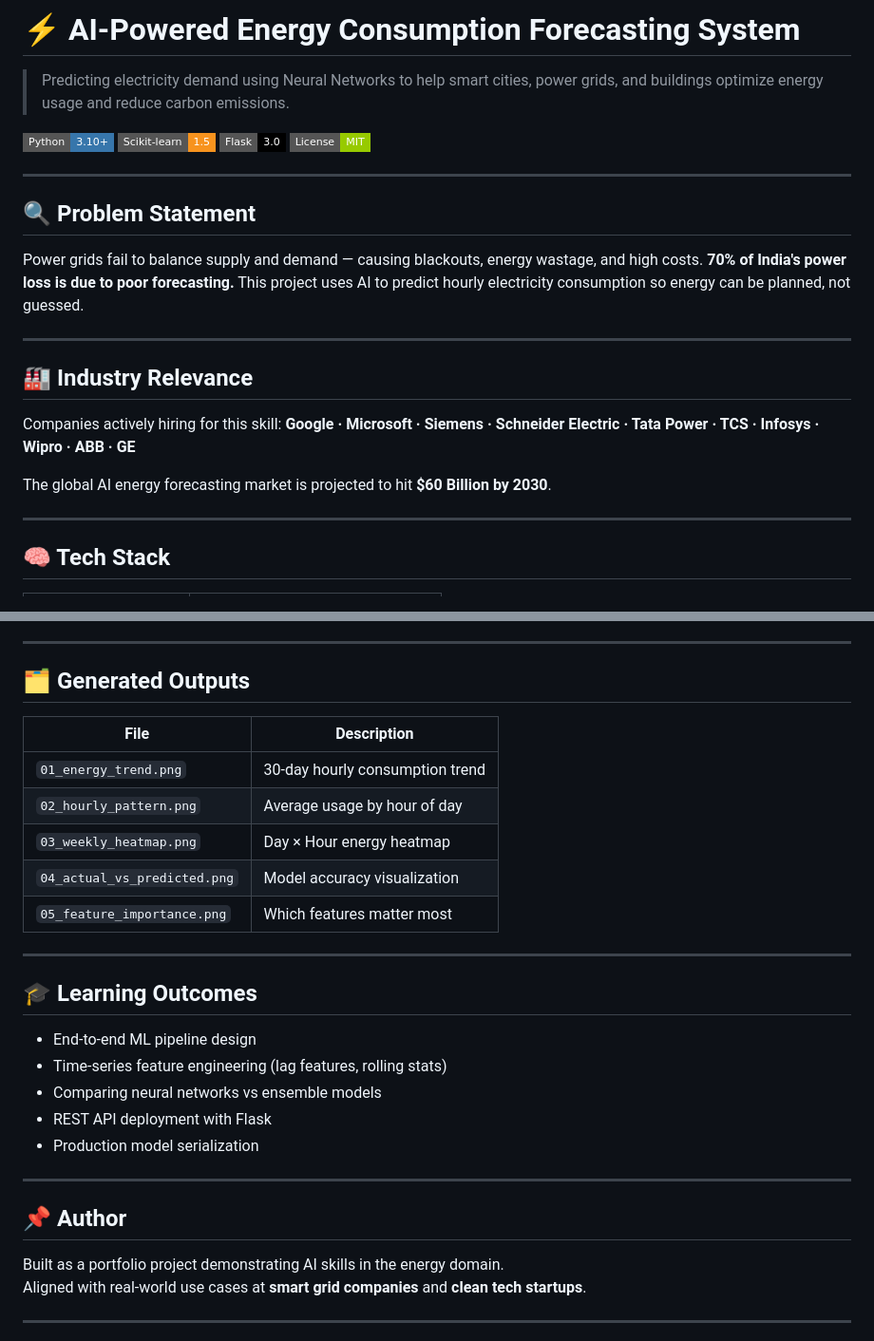
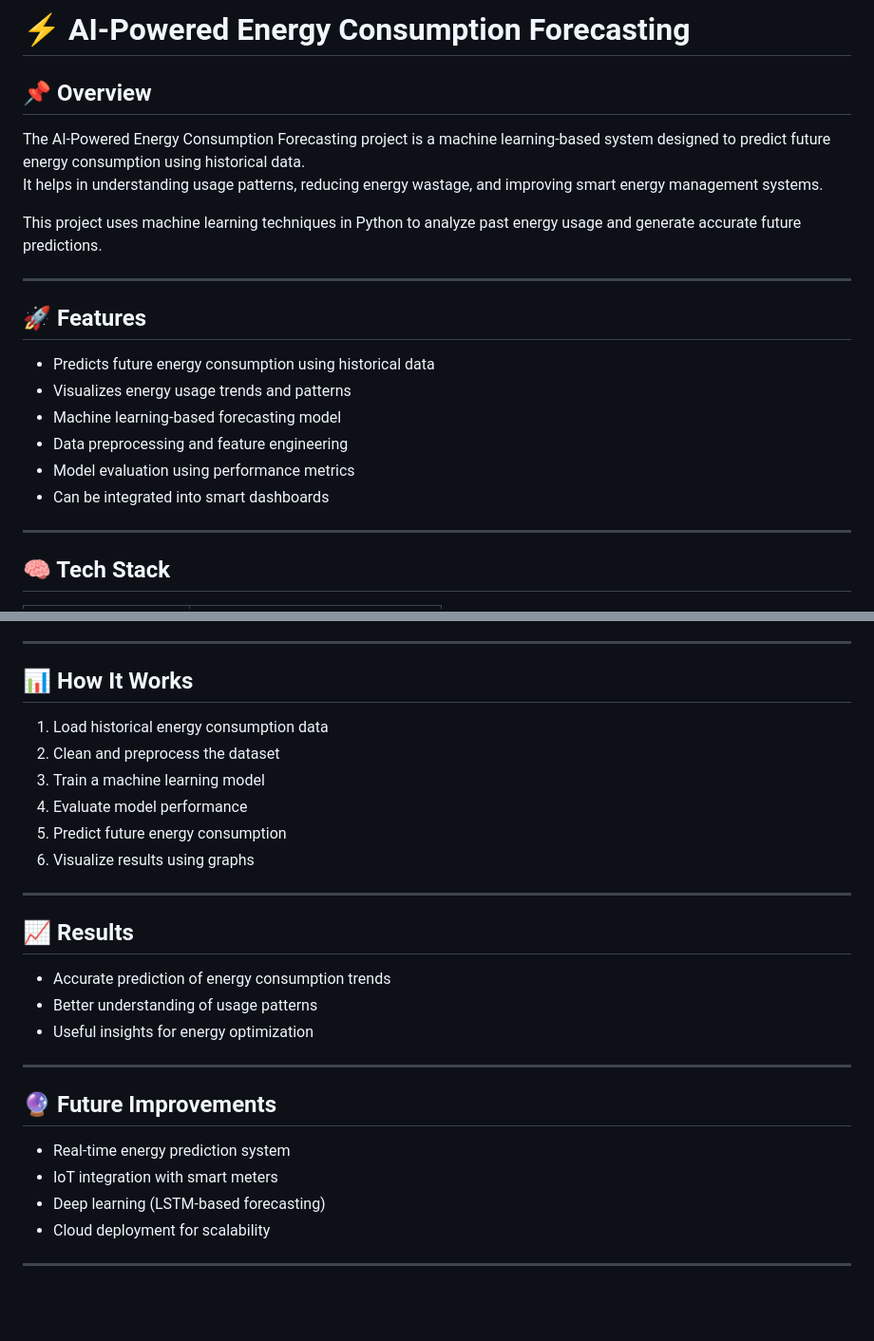
Before and after one commit to sakshimaurya2306-commits/AI-Energy-Consumption-Forecasting, a Markdown page: README.md, 2 parts joined by grey strips. Shown at 95% size. Drawn GitHub-style; badges without logos; blank space fills up the shorter version.

```diff
--- a/README.md
+++ b/README.md
@@ -1,26 +1,20 @@
-# ⚡ AI-Powered Energy Consumption Forecasting System
+# ⚡ AI-Powered Energy Consumption Forecasting
 
-> Predicting electricity demand using Neural Networks to help smart cities, power grids, and buildings optimize energy usage and reduce carbon emissions.
+## 📌 Overview
+The AI-Powered Energy Consumption Forecasting project is a machine learning-based system designed to predict future energy consumption using historical data.
+It helps in understanding usage patterns, reducing energy wastage, and improving smart energy management systems.
 
-![Python](https://img.shields.io/badge/Python-3.10+-3776AB?style=flat-square&logo=python&logoColor=white)
-![Scikit-learn](https://img.shields.io/badge/Scikit--learn-1.5-F7931E?style=flat-square&logo=scikit-learn&logoColor=white)
-![Flask](https://img.shields.io/badge/Flask-3.0-000000?style=flat-square&logo=flask&logoColor=white)
-![License](https://img.shields.io/badge/License-MIT-green?style=flat-square)
+This project uses machine learning techniques in Python to analyze past energy usage and generate accurate future predictions.
 
 ---
 
-## 🔍 Problem Statement
-
-Power grids fail to balance supply and demand — causing blackouts, energy wastage, and high costs. **70% of India's power loss is due to poor forecasting.** This project uses AI to predict hourly electricity consumption so energy can be planned, not guessed.
-
----
-
-## 🏭 Industry Relevance
-
-Companies actively hiring for this skill:
-**Google · Microsoft · Siemens · Schneider Electric · Tata Power · TCS · Infosys · Wipro · ABB · GE**
-
-The global AI energy forecasting market is projected to hit **$60 Billion by 2030**.
+## 🚀 Features
+- Predicts future energy consumption using historical data
+- Visualizes energy usage trends and patterns
+- Machine learning-based forecasting model
+- Data preprocessing and feature engineering
+- Model evaluation using performance metrics
+- Can be integrated into smart dashboards
 
 ---
 
@@ -121,32 +90,28 @@ curl -X POST http://127.0.0.1:5000/batch_predict \
 
 ---
 
-## 🗂️ Generated Outputs
-
-| File | Description |
-|------|-------------|
-| `01_energy_trend.png` | 30-day hourly consumption trend |
-| `02_hourly_pattern.png` | Average usage by hour of day |
-| `03_weekly_heatmap.png` | Day × Hour energy heatmap |
-| `04_actual_vs_predicted.png` | Model accuracy visualization |
-| `05_feature_importance.png` | Which features matter most |
+## 📊 How It Works
+1. Load historical energy consumption data
+2. Clean and preprocess the dataset
+3. Train a machine learning model
+4. Evaluate model performance
+5. Predict future energy consumption
+6. Visualize results using graphs
 
 ---
 
-## 🎓 Learning Outcomes
-
-- End-to-end ML pipeline design
-- Time-series feature engineering (lag features, rolling stats)
-- Comparing neural networks vs ensemble models
-- REST API deployment with Flask
-- Production model serialization
+## 📈 Results
+- Accurate prediction of energy consumption trends
+- Better understanding of usage patterns
+- Useful insights for energy optimization
 
 ---
 
-## 📌 Author
-
-Built as a portfolio project demonstrating AI skills in the energy domain.
-Aligned with real-world use cases at **smart grid companies** and **clean tech startups**.
+## 🔮 Future Improvements
+- Real-time energy prediction system
+- IoT integration with smart meters
+- Deep learning (LSTM-based forecasting)
+- Cloud deployment for scalability
 
 ---
 
```
Also changed, not shown: other parts of README.md (+71 -73 lines).
